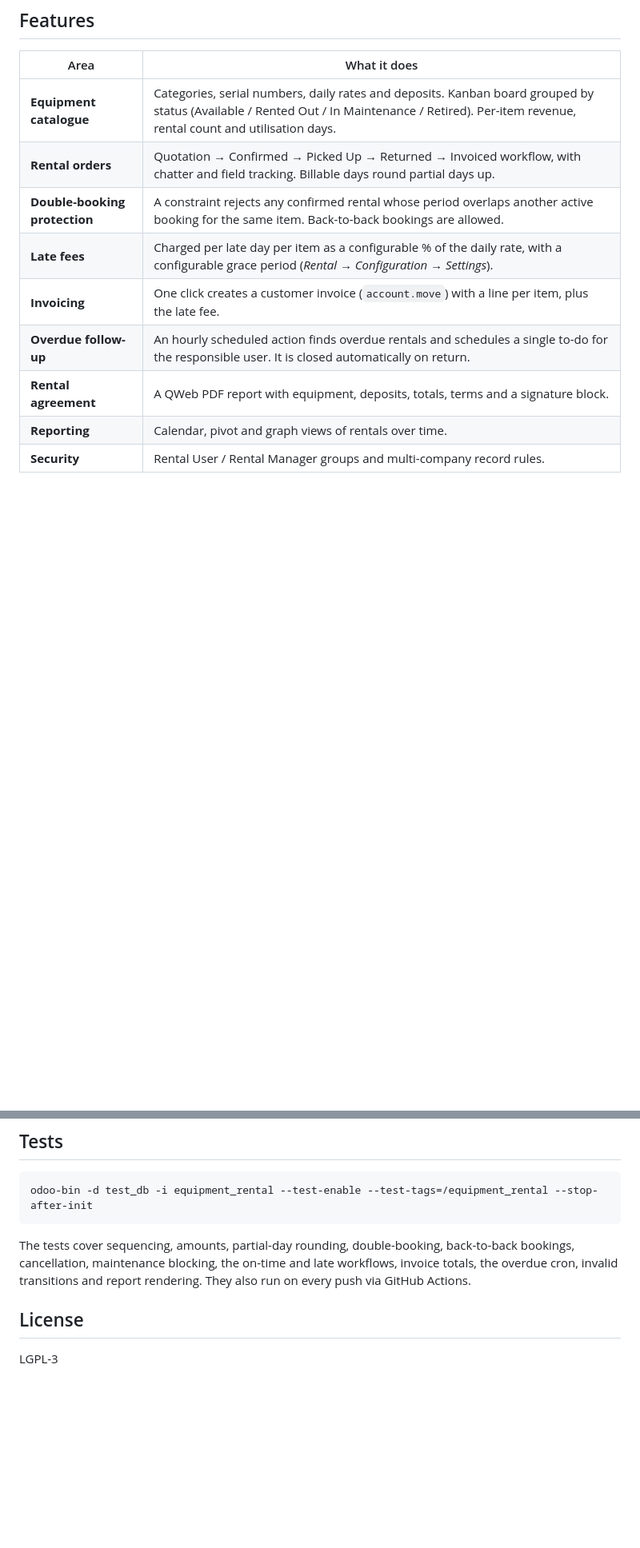
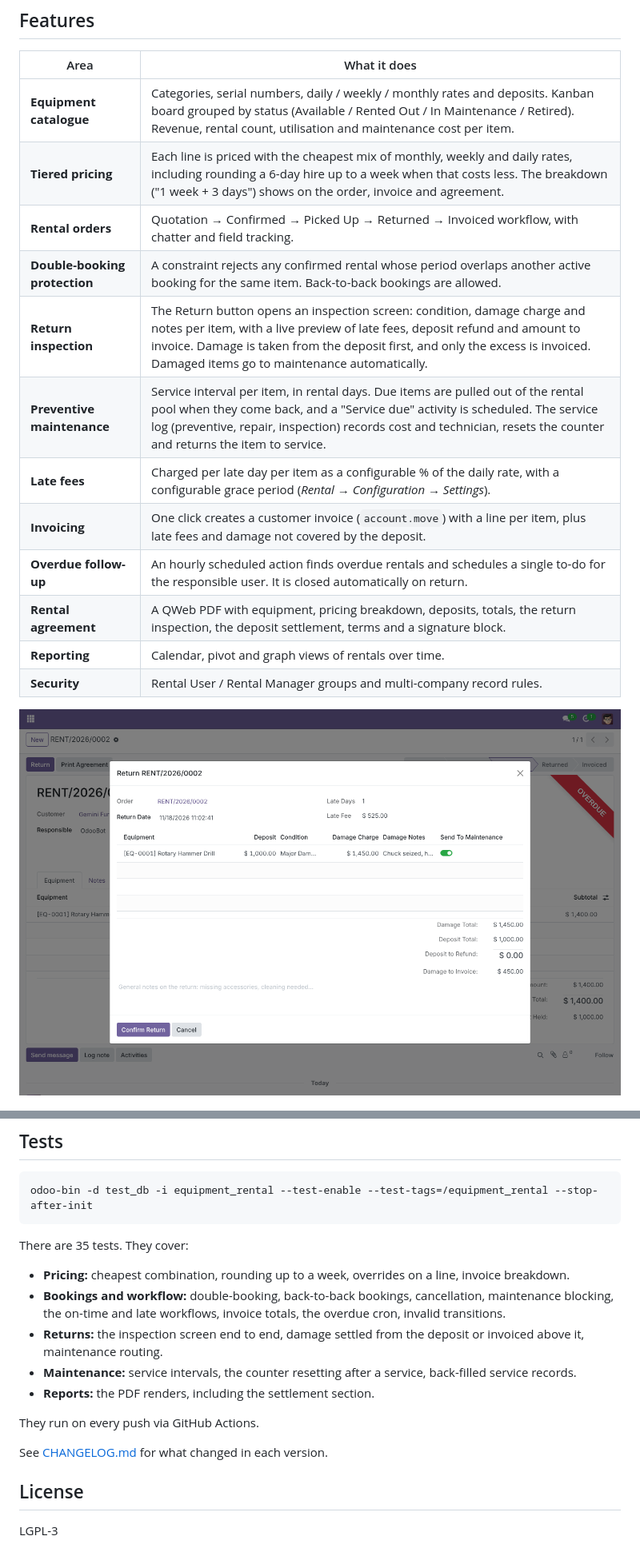
Before and after one commit to siyangqoba/odoo-equipment-rental, a Markdown page: README.md, 2 parts joined by grey strips. Shown at 80% size. Rendered like a GitHub page; pictures changed too: docs/return-inspection.png (added); blank space fills up the shorter version.

Commit message:
Release 17.0.1.1.0: docs, changelog and screenshots
Co-Authored-By: Claude Opus 5.5 <noreply@anthropic.com>
Claude-Session: https://claude.ai/code/session_01N7K8rytkuL2ewERUGWKtM7

````diff
--- a/README.md
+++ b/README.md
@@ -8,14 +8,19 @@ A custom **Odoo 17** app for businesses that rent out tools, access equipment or
 
 | Area | What it does |
 |---|---|
-| **Equipment catalogue** | Categories, serial numbers, daily rates and deposits. Kanban board grouped by status (Available / Rented Out / In Maintenance / Retired). Per-item revenue, rental count and utilisation days. |
-| **Rental orders** | Quotation → Confirmed → Picked Up → Returned → Invoiced workflow, with chatter and field tracking. Billable days round partial days up. |
+| **Equipment catalogue** | Categories, serial numbers, daily / weekly / monthly rates and deposits. Kanban board grouped by status (Available / Rented Out / In Maintenance / Retired). Revenue, rental count, utilisation and maintenance cost per item. |
+| **Tiered pricing** | Each line is priced with the cheapest mix of monthly, weekly and daily rates, including rounding a 6-day hire up to a week when that costs less. The breakdown ("1 week + 3 days") shows on the order, invoice and agreement. |
+| **Rental orders** | Quotation → Confirmed → Picked Up → Returned → Invoiced workflow, with chatter and field tracking. |
 | **Double-booking protection** | A constraint rejects any confirmed rental whose period overlaps another active booking for the same item. Back-to-back bookings are allowed. |
+| **Return inspection** | The Return button opens an inspection screen: condition, damage charge and notes per item, with a live preview of late fees, deposit refund and amount to invoice. Damage is taken from the deposit first, and only the excess is invoiced. Damaged items go to maintenance automatically. |
+| **Preventive maintenance** | Service interval per item, in rental days. Due items are pulled out of the rental pool when they come back, and a "Service due" activity is scheduled. The service log (preventive, repair, inspection) records cost and technician, resets the counter and returns the item to service. |
 | **Late fees** | Charged per late day per item as a configurable % of the daily rate, with a configurable grace period (*Rental → Configuration → Settings*). |
-| **Invoicing** | One click creates a customer invoice (`account.move`) with a line per item, plus the late fee. |
+| **Invoicing** | One click creates a customer invoice (`account.move`) with a line per item, plus late fees and damage not covered by the deposit. |
 | **Overdue follow-up** | An hourly scheduled action finds overdue rentals and schedules a single to-do for the responsible user. It is closed automatically on return. |
-| **Rental agreement** | A QWeb PDF report with equipment, deposits, totals, terms and a signature block. |
+| **Rental agreement** | A QWeb PDF with equipment, pricing breakdown, deposits, totals, the return inspection, the deposit settlement, terms and a signature block. |
 | **Reporting** | Calendar, pivot and graph views of rentals over time. |
 | **Security** | Rental User / Rental Manager groups and multi-company record rules. |
 
+![Return inspection](docs/return-inspection.png)
+
 ![Rental order](docs/rental-order.png)
@@ -62,7 +74,16 @@ Add this repository's folder to your `addons_path`, update the apps list and ins
 odoo-bin -d test_db -i equipment_rental --test-enable --test-tags=/equipment_rental --stop-after-init
 ```
 
-The tests cover sequencing, amounts, partial-day rounding, double-booking, back-to-back bookings, cancellation, maintenance blocking, the on-time and late workflows, invoice totals, the overdue cron, invalid transitions and report rendering. They also run on every push via GitHub Actions.
+There are 35 tests. They cover:
+- **Pricing:** cheapest combination, rounding up to a week, overrides on a line, invoice breakdown.
+- **Bookings and workflow:** double-booking, back-to-back bookings, cancellation, maintenance blocking, the on-time and late workflows, invoice totals, the overdue cron, invalid transitions.
+- **Returns:** the inspection screen end to end, damage settled from the deposit or invoiced above it, maintenance routing.
+- **Maintenance:** service intervals, the counter resetting after a service, back-filled service records.
+- **Reports:** the PDF renders, including the settlement section.
+
+They run on every push via GitHub Actions.
+
+See [CHANGELOG.md](CHANGELOG.md) for what changed in each version.
 
 ## License
 
````
Also changed, not shown: other parts of README.md (+16 -9 lines), CHANGELOG.md (added, +19 -0 lines), docs/maintenance.png (added), docs/tiered-pricing.png (added), 1 other file.
